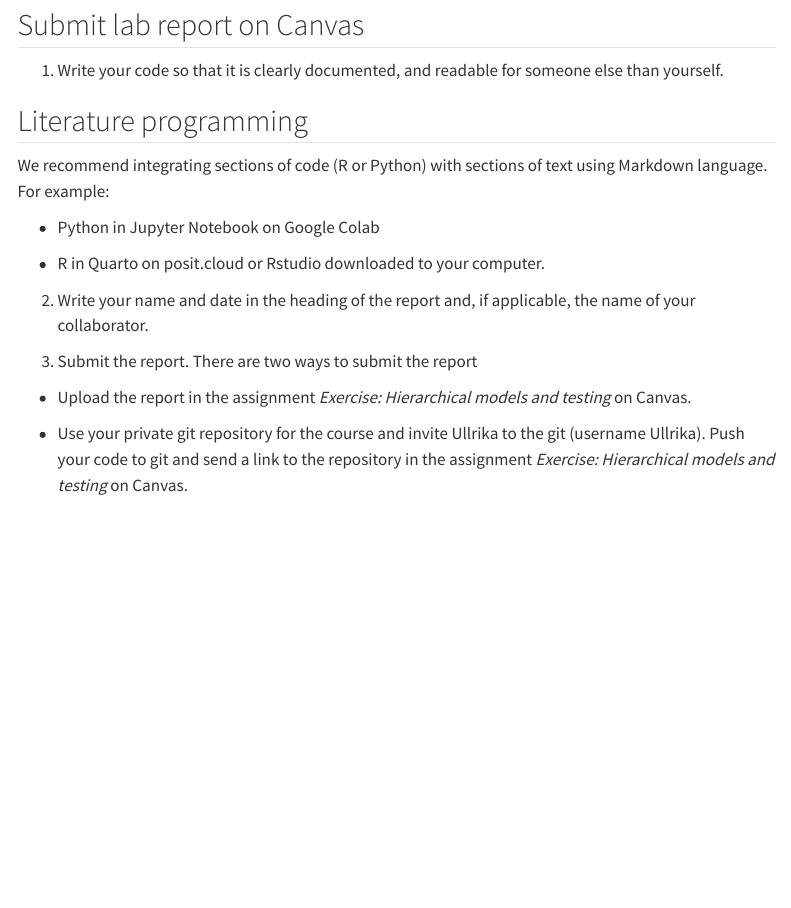
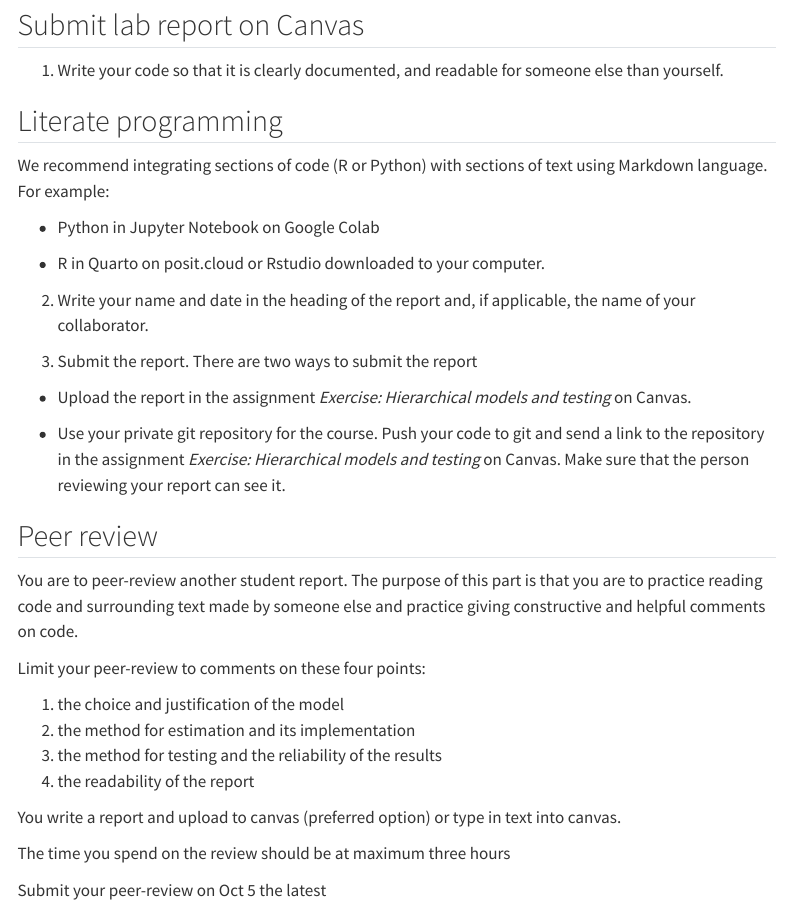
Before and after one commit to Ullrika/ullbern02, a Quarto document (pages/E3_hierarchical models and testing.qmd): the page in a window 1100 px wide, from 2730 px down. Rendered offline with R 4.5, knitr and Pandoc in place of Quarto, with nearby package versions; menus at the side of the page are left out; long lines of code are wrapped.

Commit message:
peer review

```diff
--- a/pages/E3_hierarchical models and testing.qmd
+++ b/pages/E3_hierarchical models and testing.qmd
@@ -149,7 +149,8 @@ combined_data['study'] = combined_data['study'].astype('category')
 (1) Write your code so that it is clearly documented, and readable for someone else than yourself.
 
 :::{callout-tip}
-## Literature programming
+
+## Literate programming
 
 We recommend integrating sections of code (R or Python) with sections of text using Markdown language. For example:
 
@@ -164,7 +165,23 @@ We recommend integrating sections of code (R or Python) with sections of text us
 
  - Upload the report in the assignment *Exercise: Hierarchical models and testing* on Canvas.
 
-  - Use your private git repository for the course and invite Ullrika to the git (username Ullrika). Push your code to git and send a link to the repository in the assignment *Exercise: Hierarchical models and testing* on Canvas.
+  - Use your private git repository for the course. Push your code to git and send a link to the repository in the assignment *Exercise: Hierarchical models and testing* on Canvas. Make sure that the person reviewing your report can see it.
 
+## Peer review
+
+You are to peer-review another student report. The purpose of this part is that you are to practice reading code and surrounding text made by someone else and practice giving constructive and helpful comments on code.
+
+Limit your peer-review to comments on these four points:
+
+1. the choice and justification of the model
+2. the method for estimation and its implementation
+3. the method for testing and the reliability of the results
+4. the readability of the report
+
+You write a report and upload to canvas (preferred option) or type in text into canvas.
+
+The time you spend on the review should be at maximum three hours
+
+Submit your peer-review on Oct 5 the latest
 
 <!-- https://www.britishecologicalsociety.org/wp-content/uploads/2019/06/BES-Guide-Reproducible-Code-2019.pdf?utm_source=web&utm_medium=web&utm_campaign=better_science -->
```
Also changed, not shown: docs/search.json, 3 other files.
